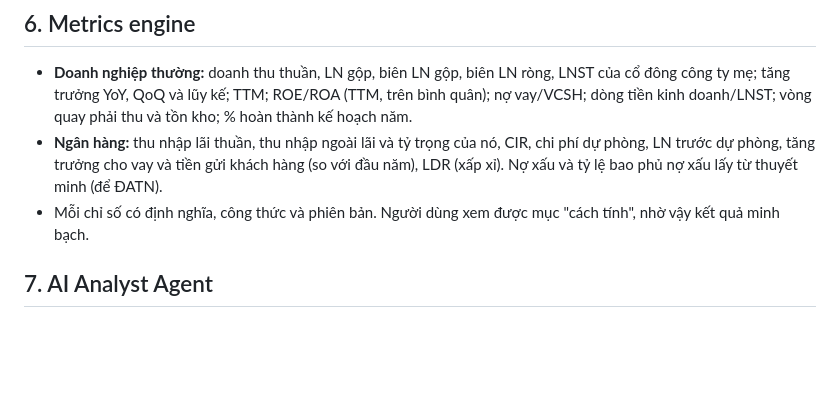
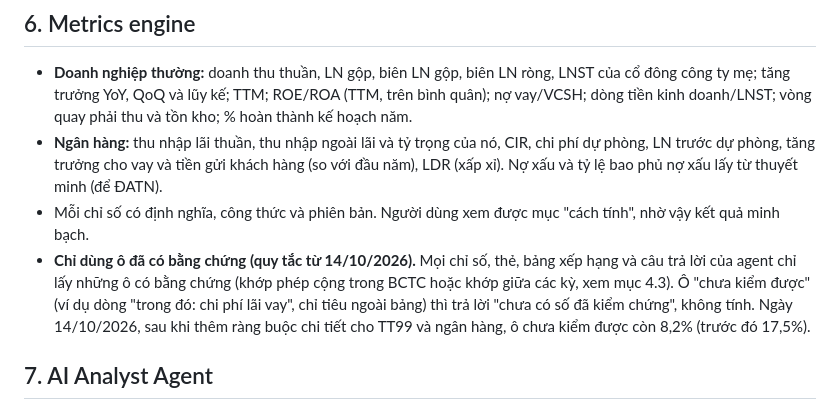
Before and after one commit to Relieq/Stock-Agent, a Markdown page: Baocao/dinh-huong/architecture.md, the part around the change. GitHub-like rendering; blank space fills up the shorter version.

Commit message:
Kiến trúc: quy tắc chỉ dùng ô đã có bằng chứng cho chỉ số và agent

```diff
--- a/Baocao/dinh-huong/architecture.md
+++ b/Baocao/dinh-huong/architecture.md
@@ -304,6 +304,10 @@ CREATE TABLE events (
 - **Doanh nghiệp thường:** doanh thu thuần, LN gộp, biên LN gộp, biên LN ròng, LNST của cổ đông công ty mẹ; tăng trưởng YoY, QoQ và lũy kế; TTM; ROE/ROA (TTM, trên bình quân); nợ vay/VCSH; dòng tiền kinh doanh/LNST; vòng quay phải thu và tồn kho; % hoàn thành kế hoạch năm.
 - **Ngân hàng:** thu nhập lãi thuần, thu nhập ngoài lãi và tỷ trọng của nó, CIR, chi phí dự phòng, LN trước dự phòng, tăng trưởng cho vay và tiền gửi khách hàng (so với đầu năm), LDR (xấp xỉ). Nợ xấu và tỷ lệ bao phủ nợ xấu lấy từ thuyết minh (để ĐATN).
 - Mỗi chỉ số có định nghĩa, công thức và phiên bản. Người dùng xem được mục "cách tính", nhờ vậy kết quả minh bạch.
+- **Chỉ dùng ô đã có bằng chứng (quy tắc từ 14/10/2026).** Mọi chỉ số, thẻ, bảng xếp hạng và câu trả lời của agent chỉ
+  lấy những ô có bằng chứng (khớp phép cộng trong BCTC hoặc khớp giữa các kỳ, xem mục 4.3). Ô "chưa kiểm được" (ví
+  dụ dòng "trong đó: chi phí lãi vay", chỉ tiêu ngoài bảng) thì trả lời "chưa có số đã kiểm chứng", không tính. Ngày
+  14/10/2026, sau khi thêm ràng buộc chi tiết cho TT99 và ngân hàng, ô chưa kiểm được còn 8,2% (trước đó 17,5%).
 
 ## 7. AI Analyst Agent
 
```
